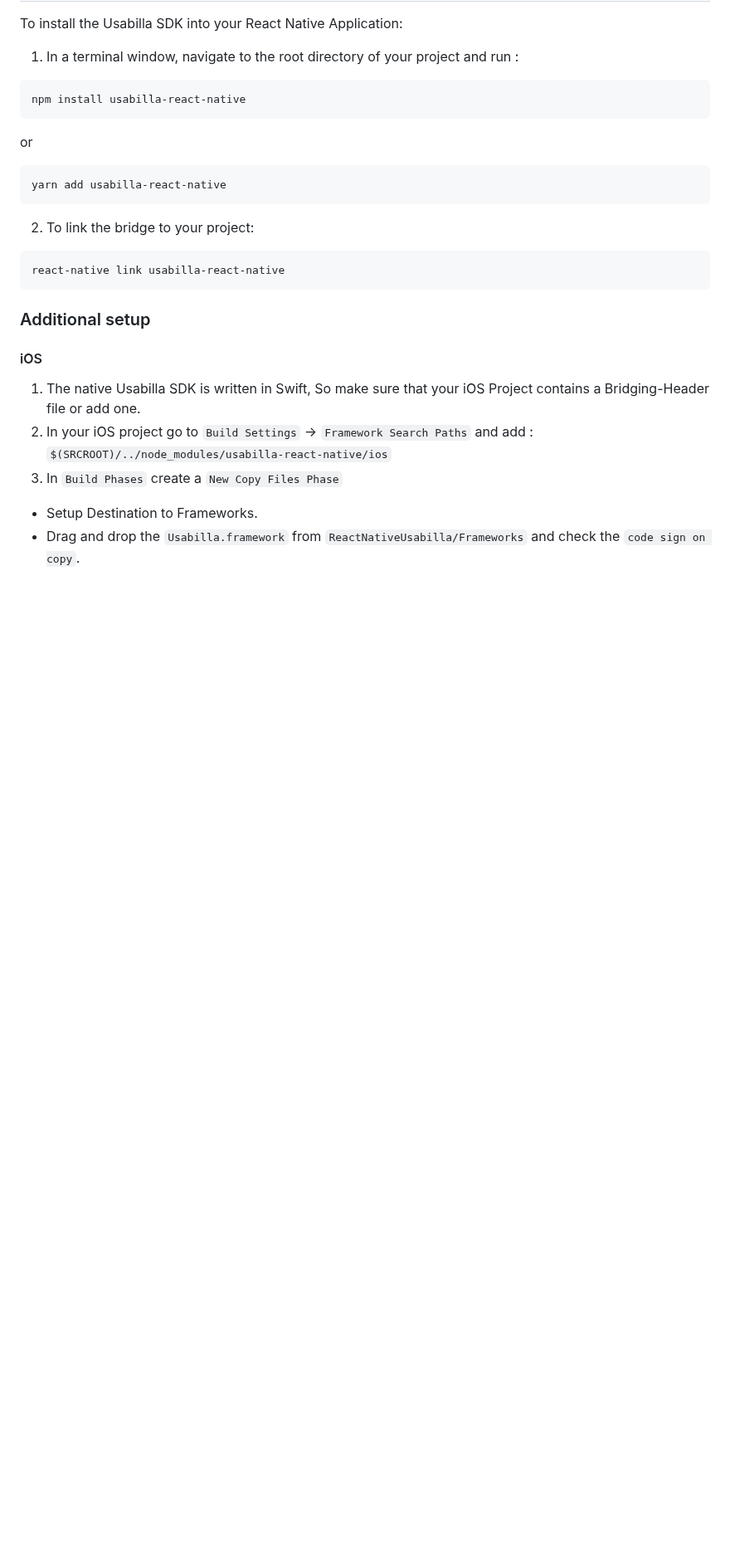
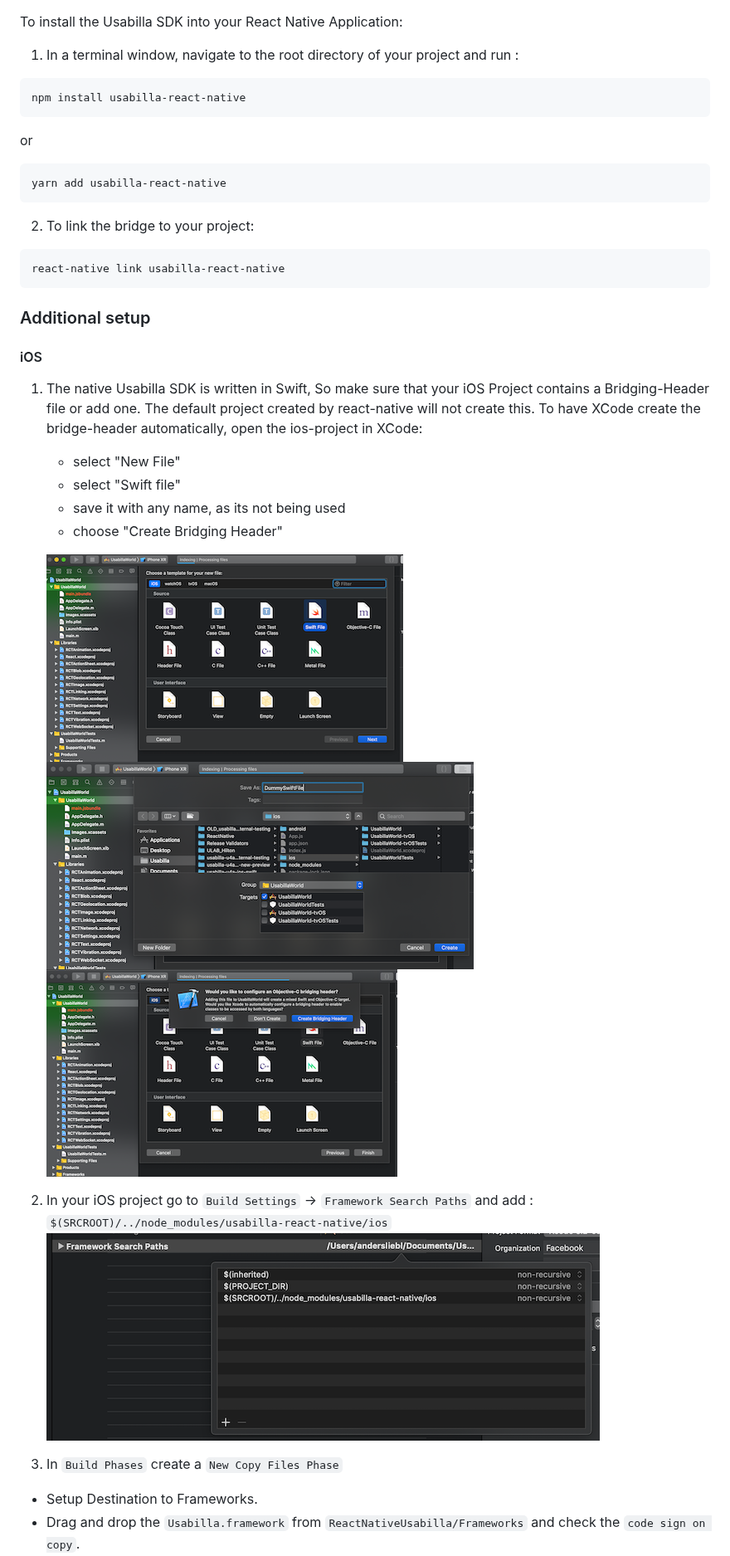
Before and after one commit to usabilla/usabilla-u4a-react-native, a Markdown page: README.md, the part around one of its changes. Shown at 83% size. GitHub-like rendering; pictures changed too: images/AddNewFile.png (added), images/AddNewFile2.png (added), images/AddNewFile3.png (added); blank space fills up the shorter version.

Commit message:
docs(readme): Improve iOS readme

```diff
--- a/README.md
+++ b/README.md
@@ -30,8 +30,19 @@ react-native link usabilla-react-native
 #### iOS
 
 1. The native Usabilla SDK is written in Swift, So make sure that your iOS Project contains a Bridging-Header file or add one.
+   The default project created by react-native will not create this.
+   To have XCode create the bridge-header automatically, open the ios-project in XCode:
+   - select "New File"
+   - select "Swift file"
+   - save it with any name, as its not being used
+   - choose "Create Bridging Header"
+
+   ![](./images/AddNewFile.png)
+   ![](./images/AddNewFile2.png)
+   ![](./images/AddNewFile3.png)
 2. In your iOS project go to `Build Settings` -> `Framework Search Paths` and add :
 `$(SRCROOT)/../node_modules/usabilla-react-native/ios`
+   ![](./images/AddPath.png)
 3. In `Build Phases` create a `New Copy Files Phase`
 - Setup Destination to Frameworks.
 - Drag and drop the `Usabilla.framework` from `ReactNativeUsabilla/Frameworks` and check the `code sign on copy`.
```
Also changed, not shown: other parts of README.md (+5 -0 lines), images/AddCopyPhase.png (added), images/AddCopyPhase2.png (added).
